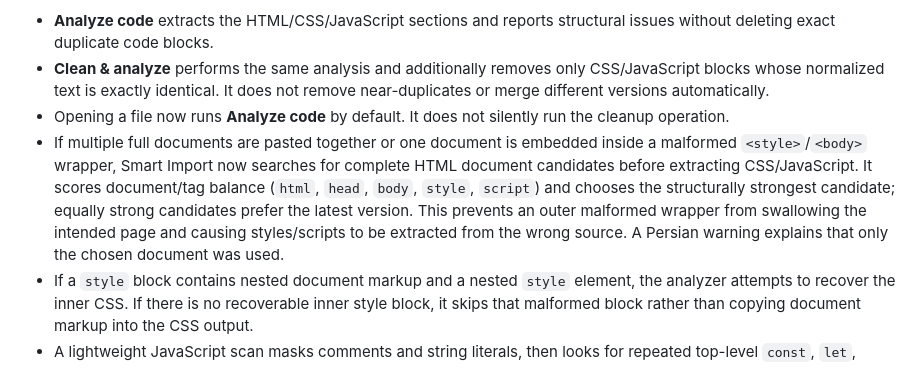
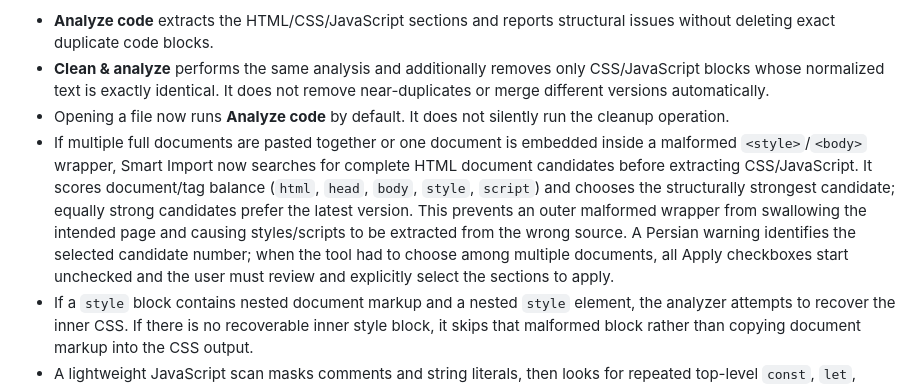
Before and after one commit to alfamaniya/Editor-html-css-js, a Markdown page: README.md, the part around the change. GitHub-like rendering.

Commit message:
Document explicit review after document recovery

```diff
--- a/README.md
+++ b/README.md
@@ -67,7 +67,7 @@ Use **Smart Import** to paste a full HTML document or open a text-based `.html`,
 - **Analyze code** extracts the HTML/CSS/JavaScript sections and reports structural issues without deleting exact duplicate code blocks.
 - **Clean & analyze** performs the same analysis and additionally removes only CSS/JavaScript blocks whose normalized text is exactly identical. It does not remove near-duplicates or merge different versions automatically.
 - Opening a file now runs **Analyze code** by default. It does not silently run the cleanup operation.
-- If multiple full documents are pasted together or one document is embedded inside a malformed `<style>`/`<body>` wrapper, Smart Import now searches for complete HTML document candidates before extracting CSS/JavaScript. It scores document/tag balance (`html`, `head`, `body`, `style`, `script`) and chooses the structurally strongest candidate; equally strong candidates prefer the latest version. This prevents an outer malformed wrapper from swallowing the intended page and causing styles/scripts to be extracted from the wrong source. A Persian warning explains that only the chosen document was used.
+- If multiple full documents are pasted together or one document is embedded inside a malformed `<style>`/`<body>` wrapper, Smart Import now searches for complete HTML document candidates before extracting CSS/JavaScript. It scores document/tag balance (`html`, `head`, `body`, `style`, `script`) and chooses the structurally strongest candidate; equally strong candidates prefer the latest version. This prevents an outer malformed wrapper from swallowing the intended page and causing styles/scripts to be extracted from the wrong source. A Persian warning identifies the selected candidate number; when the tool had to choose among multiple documents, all Apply checkboxes start unchecked and the user must review and explicitly select the sections to apply.
 - If a `style` block contains nested document markup and a nested `style` element, the analyzer attempts to recover the inner CSS. If there is no recoverable inner style block, it skips that malformed block rather than copying document markup into the CSS output.
 - A lightweight JavaScript scan masks comments and string literals, then looks for repeated top-level `const`, `let`, `var`, `class`, and `function` declarations. Repeated lexical bindings such as `const openBtn` are reported in Persian. If likely top-level binding conflicts are found, **Apply JavaScript** is unchecked by default to help prevent accidental application of code that may fail with a `SyntaxError`.
 - Similar JavaScript blocks and repeated function/variable names are reported rather than automatically deleted, because similar versions may contain meaningful differences. When exactly two highly similar JS blocks also cause top-level declaration conflicts, **Use latest JS version** appears as an explicit recovery option. It replaces only the suggested JS output with the last block; it does not change the editor file until you select Apply and confirm. Only exact repeated blocks are removed by **Clean & analyze**.
```
